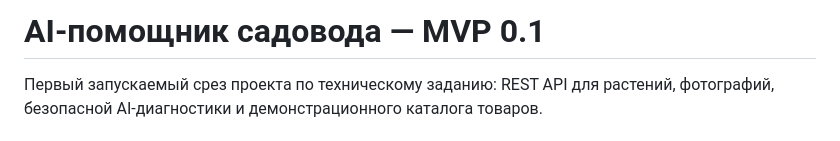
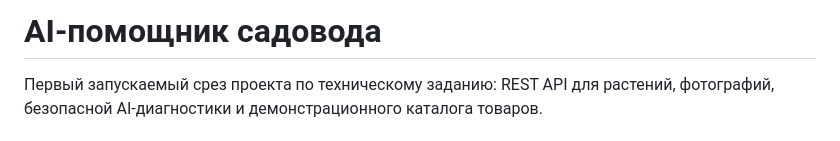
Before and after one commit to citron99/AI_Garden, a Markdown page: README.md, the part around the change. Drawn GitHub-style.

```diff
--- a/README.md
+++ b/README.md
@@ -1,4 +1,4 @@
-# AI-помощник садовода — MVP 0.1
+# AI-помощник садовода
 
 Первый запускаемый срез проекта по техническому заданию: REST API для растений, фотографий, безопасной AI-диагностики и демонстрационного каталога товаров.
 
```
